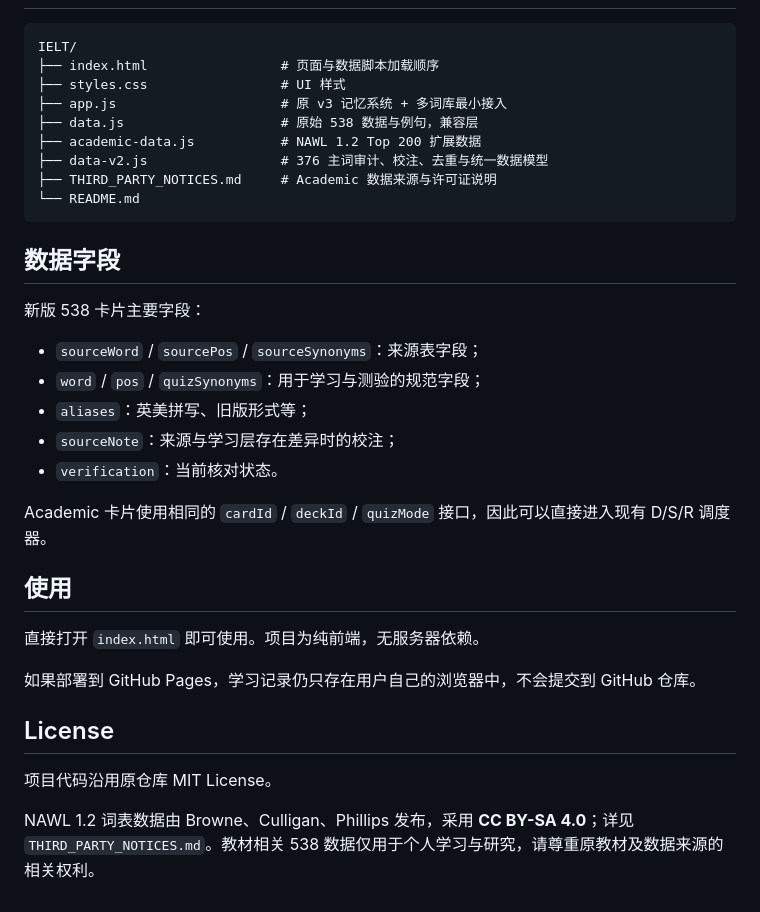
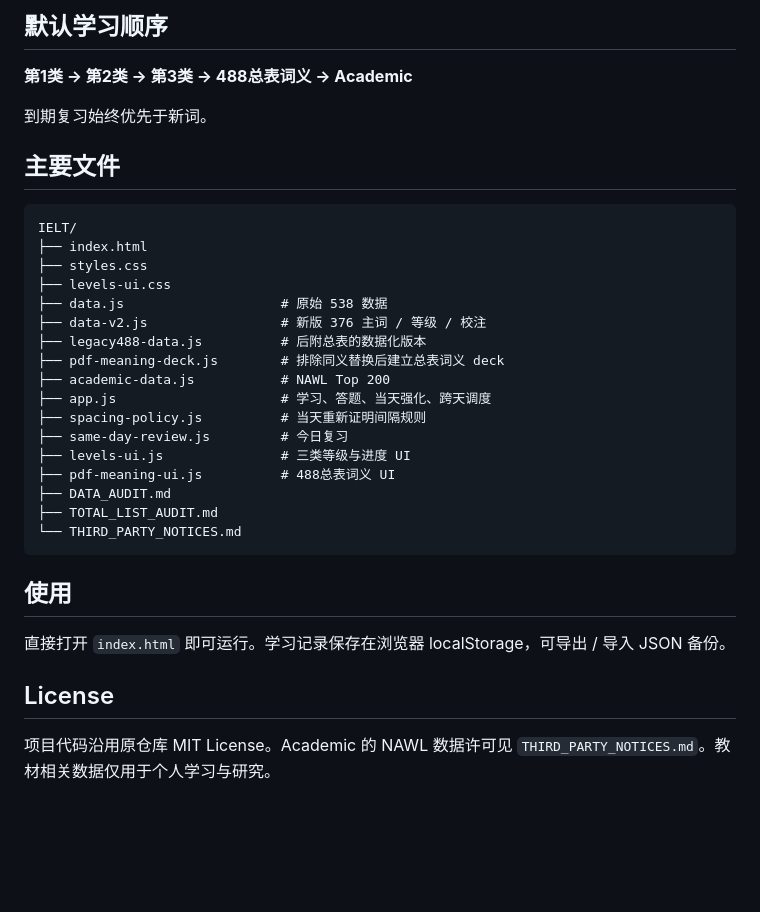
Before and after one commit to anan-106/IELT, a Markdown page: README.md, the part around one of its changes. Rendered like a GitHub page; blank space fills up the shorter version.

````diff
--- a/README.md
+++ b/README.md
@@ -55,36 +77,35 @@ NAWL 1.2 官方完整词表为 957 个词。本项目先加入排名前 200，
+## 默认学习顺序
+
+**第1类 → 第2类 → 第3类 → 488总表词义 → Academic**
+
+到期复习始终优先于新词。
+
+## 主要文件
 
 ```text
 IELT/
-├── index.html                 # 页面与数据脚本加载顺序
-├── styles.css                 # UI 样式
-├── app.js                     # 原 v3 记忆系统 + 多词库最小接入
-├── data.js                    # 原始 538 数据与例句，兼容层
-├── academic-data.js           # NAWL 1.2 Top 200 扩展数据
-├── data-v2.js                 # 376 主词审计、校注、去重与统一数据模型
-├── THIRD_PARTY_NOTICES.md     # Academic 数据来源与许可证说明
-└── README.md
+├── index.html
+├── styles.css
+├── levels-ui.css
+├── data.js                    # 原始 538 数据
+├── data-v2.js                 # 新版 376 主词 / 等级 / 校注
+├── legacy488-data.js          # 后附总表的数据化版本
+├── pdf-meaning-deck.js        # 排除同义替换后建立总表词义 deck
+├── academic-data.js           # NAWL Top 200
+├── app.js                     # 学习、答题、当天强化、跨天调度
+├── spacing-policy.js          # 当天重新证明间隔规则
+├── same-day-review.js         # 今日复习
+├── levels-ui.js               # 三类等级与进度 UI
+├── pdf-meaning-ui.js          # 488总表词义 UI
+├── DATA_AUDIT.md
+├── TOTAL_LIST_AUDIT.md
+└── THIRD_PARTY_NOTICES.md
 ```
-
-## 数据字段
-
-新版 538 卡片主要字段：
-
-- `sourceWord` / `sourcePos` / `sourceSynonyms`：来源表字段；
-- `word` / `pos` / `quizSynonyms`：用于学习与测验的规范字段；
-- `aliases`：英美拼写、旧版形式等；
-- `sourceNote`：来源与学习层存在差异时的校注；
-- `verification`：当前核对状态。
-
-Academic 卡片使用相同的 `cardId` / `deckId` / `quizMode` 接口，因此可以直接进入现有 D/S/R 调度器。
 
 ## 使用
 
-直接打开 `index.html` 即可使用。项目为纯前端，无服务器依赖。
-
-如果部署到 GitHub Pages，学习记录仍只存在用户自己的浏览器中，不会提交到 GitHub 仓库。
+直接打开 `index.html` 即可运行。学习记录保存在浏览器 localStorage，可导出 / 导入 JSON 备份。
 
 ## License
 
-项目代码沿用原仓库 MIT License。
-
-NAWL 1.2 词表数据由 Browne、Culligan、Phillips 发布，采用 **CC BY-SA 4.0**；详见 `THIRD_PARTY_NOTICES.md`。教材相关 538 数据仅用于个人学习与研究，请尊重原教材及数据来源的相关权利。
+项目代码沿用原仓库 MIT License。Academic 的 NAWL 数据许可见 `THIRD_PARTY_NOTICES.md`。教材相关数据仅用于个人学习与研究。
````
Also changed, not shown: other parts of README.md (+60 -38 lines).
